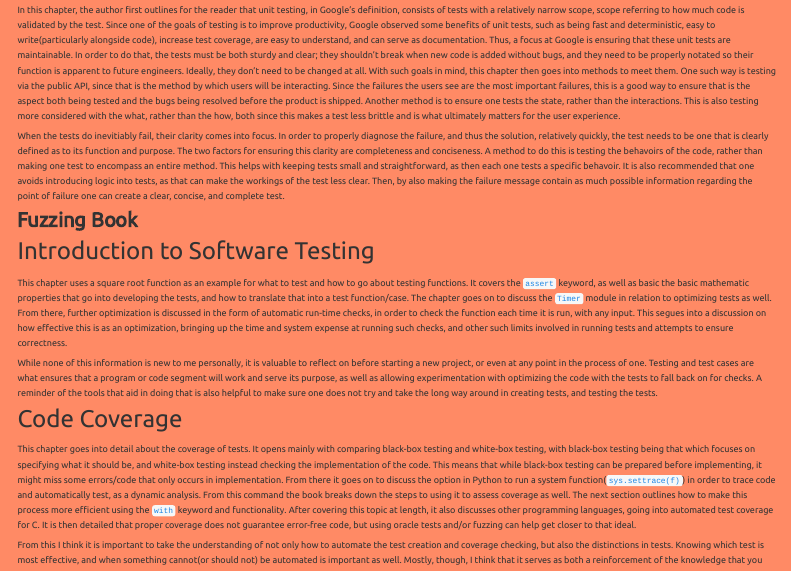
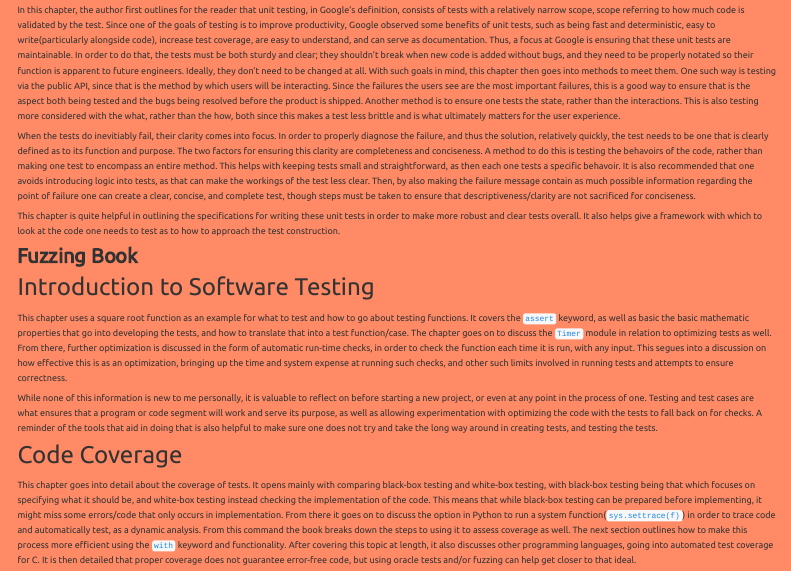
Before and after one commit to boulais01/MBCompSci203, a Quarto document (precis/index.qmd): the page in a window 1100 px wide, from 1940 px down. Rendered offline with R 4.5, knitr and Pandoc in place of Quarto, with nearby package versions; menus at the side of the page are left out.

Commit message:
feat: SE12 precis

```diff
--- a/precis/index.qmd
+++ b/precis/index.qmd
@@ -277,7 +277,13 @@
 recommended that one avoids introducing logic into tests, as that can make the
 workings of the test less clear. Then, by also making the failure message
 contain as much possible information regarding the point of failure one can
-create a clear, concise, and complete test.
+create a clear, concise, and complete test, though steps must be taken to ensure
+that descriptiveness/clarity are not sacrificed for conciseness.
+
+This chapter is quite helpful in outlining the specifications for writing these
+unit tests in order to make more robust and clear tests overall. It also helps
+give a framework with which to look at the code one needs to test as to how to
+approach the test construction.
 
 
 ## Fuzzing Book
```
